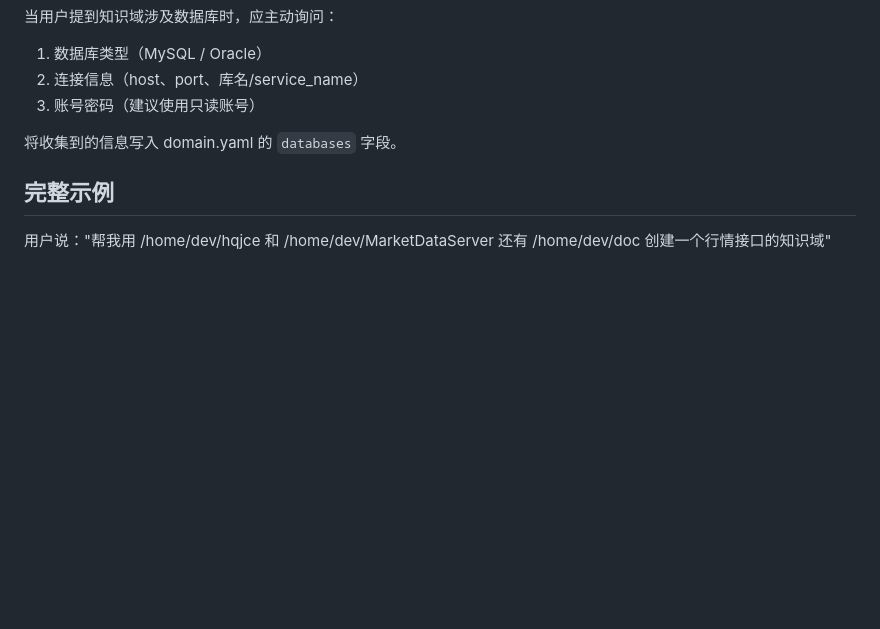
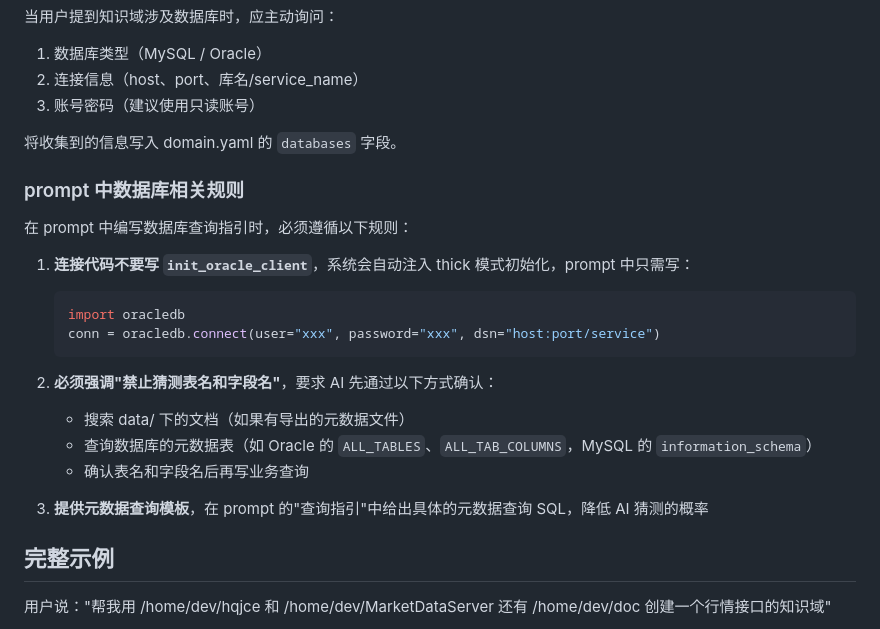
Before and after one commit to zdco/knowledge-chat, a Markdown page: AI_GUIDE.md, the part around the change. GitHub-like rendering; blank space fills up the shorter version.

Commit message:
docs: AI_GUIDE 新增数据库知识域 prompt 编写规则，禁止猜测表名字段名

````diff
--- a/AI_GUIDE.md
+++ b/AI_GUIDE.md
@@ -376,6 +376,23 @@ examples:
 
 将收集到的信息写入 domain.yaml 的 `databases` 字段。
 
+### prompt 中数据库相关规则
+
+在 prompt 中编写数据库查询指引时，必须遵循以下规则：
+
+1. **连接代码不要写 `init_oracle_client`**，系统会自动注入 thick 模式初始化，prompt 中只需写：
+   ```python
+   import oracledb
+   conn = oracledb.connect(user="xxx", password="xxx", dsn="host:port/service")
+   ```
+
+2. **必须强调"禁止猜测表名和字段名"**，要求 AI 先通过以下方式确认：
+   - 搜索 data/ 下的文档（如果有导出的元数据文件）
+   - 查询数据库的元数据表（如 Oracle 的 `ALL_TABLES`、`ALL_TAB_COLUMNS`，MySQL 的 `information_schema`）
+   - 确认表名和字段名后再写业务查询
+
+3. **提供元数据查询模板**，在 prompt 的"查询指引"中给出具体的元数据查询 SQL，降低 AI 猜测的概率
+
 ## 完整示例
 
 用户说："帮我用 /home/dev/hqjce 和 /home/dev/MarketDataServer 还有 /home/dev/doc 创建一个行情接口的知识域"
````
Also changed, not shown: CHANGELOG.md (+1 -0 lines).
